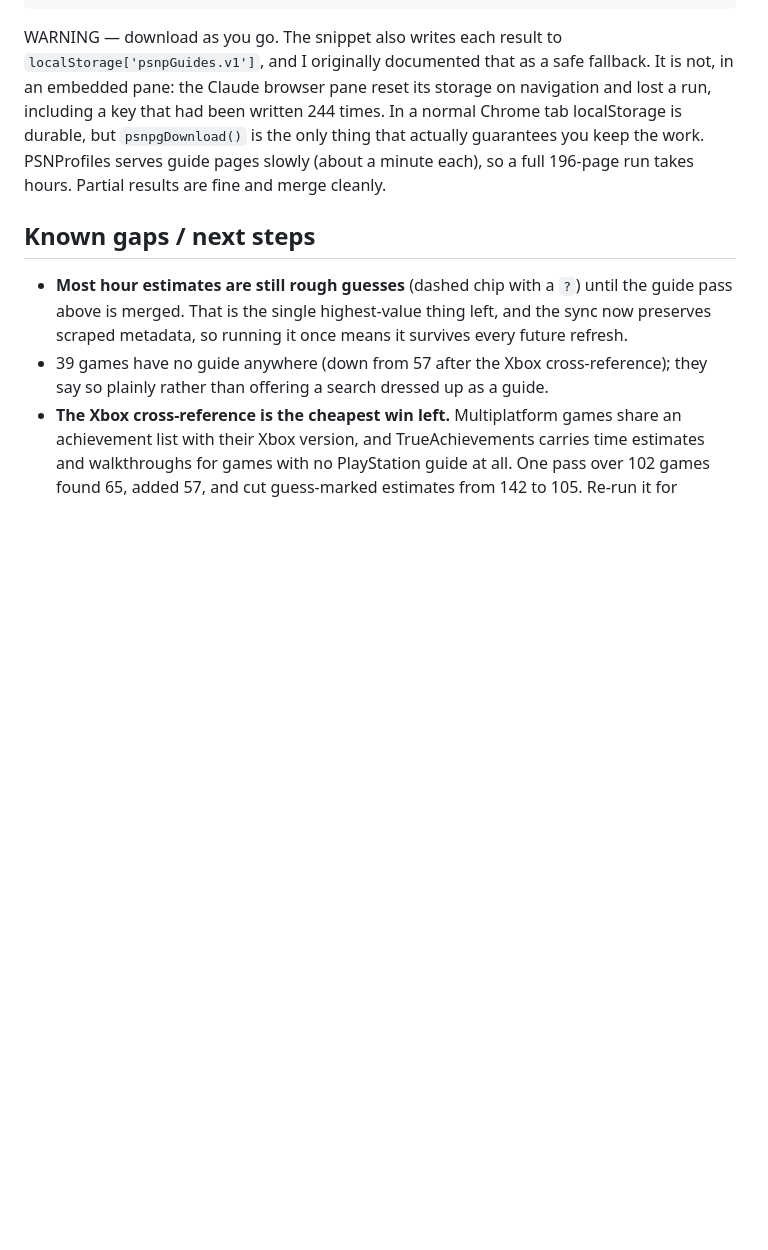
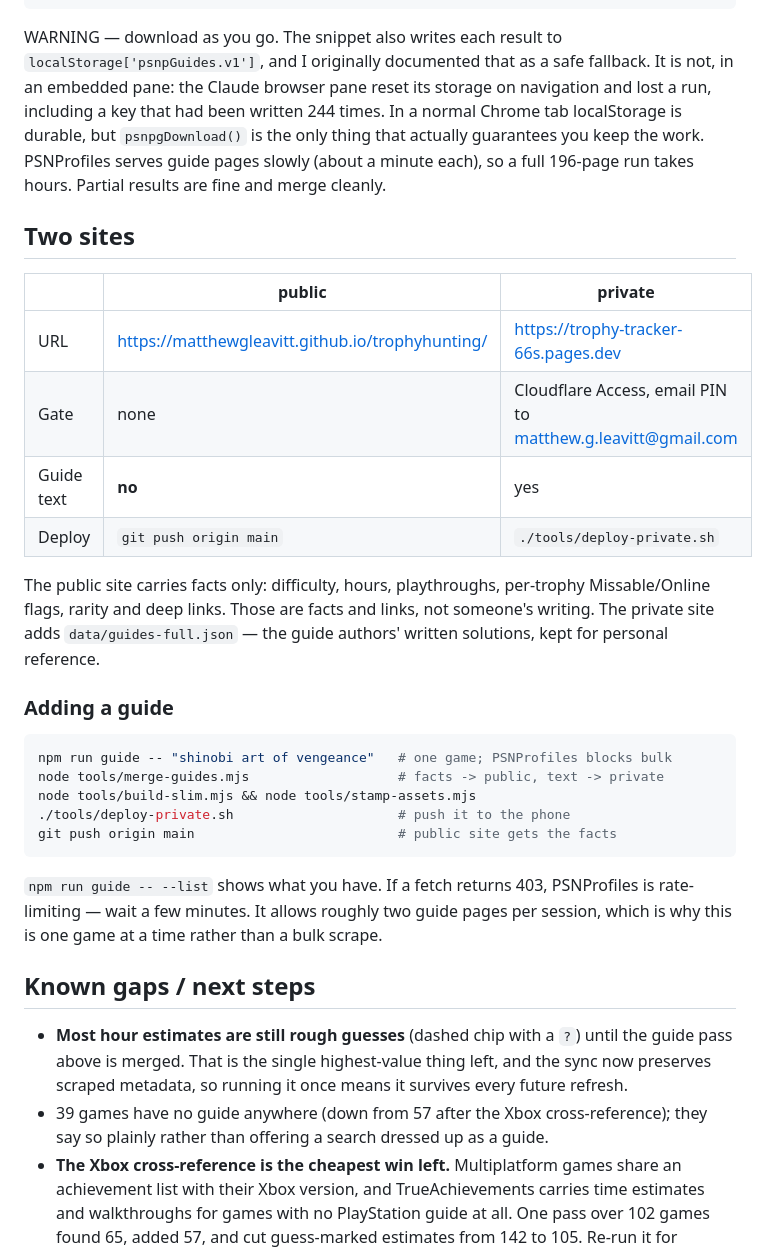
Before and after one commit to matthewgleavitt/trophyhunting, a Markdown page: HANDOFF.md, the part around the change. Rendered like a GitHub page; blank space fills up the shorter version.

Commit message:
docs: record the public/private split and the guide workflow
Co-Authored-By: Claude Opus 5 <noreply@anthropic.com>

````diff
--- a/HANDOFF.md
+++ b/HANDOFF.md
@@ -140,6 +140,34 @@ localStorage is durable, but `psnpgDownload()` is the only thing that actually g
 you keep the work. PSNProfiles serves guide pages slowly (about a minute each), so a full
 196-page run takes hours. Partial results are fine and merge cleanly.
 
+## Two sites
+
+| | public | private |
+|---|---|---|
+| URL | https://matthewgleavitt.github.io/trophyhunting/ | https://trophy-tracker-66s.pages.dev |
+| Gate | none | Cloudflare Access, email PIN to matthew.g.leavitt@gmail.com |
+| Guide text | **no** | yes |
+| Deploy | `git push origin main` | `./tools/deploy-private.sh` |
+
+The public site carries facts only: difficulty, hours, playthroughs, per-trophy
+Missable/Online flags, rarity and deep links. Those are facts and links, not someone's
+writing. The private site adds `data/guides-full.json` — the guide authors' written
+solutions, kept for personal reference.
+
+### Adding a guide
+
+```bash
+npm run guide -- "shinobi art of vengeance"   # one game; PSNProfiles blocks bulk
+node tools/merge-guides.mjs                   # facts -> public, text -> private
+node tools/build-slim.mjs && node tools/stamp-assets.mjs
+./tools/deploy-private.sh                     # push it to the phone
+git push origin main                          # public site gets the facts
+```
+
+`npm run guide -- --list` shows what you have. If a fetch returns 403, PSNProfiles is
+rate-limiting — wait a few minutes. It allows roughly two guide pages per session, which
+is why this is one game at a time rather than a bulk scrape.
+
 ## Known gaps / next steps
 
 - **Most hour estimates are still rough guesses** (dashed chip with a `?`) until the guide
````
